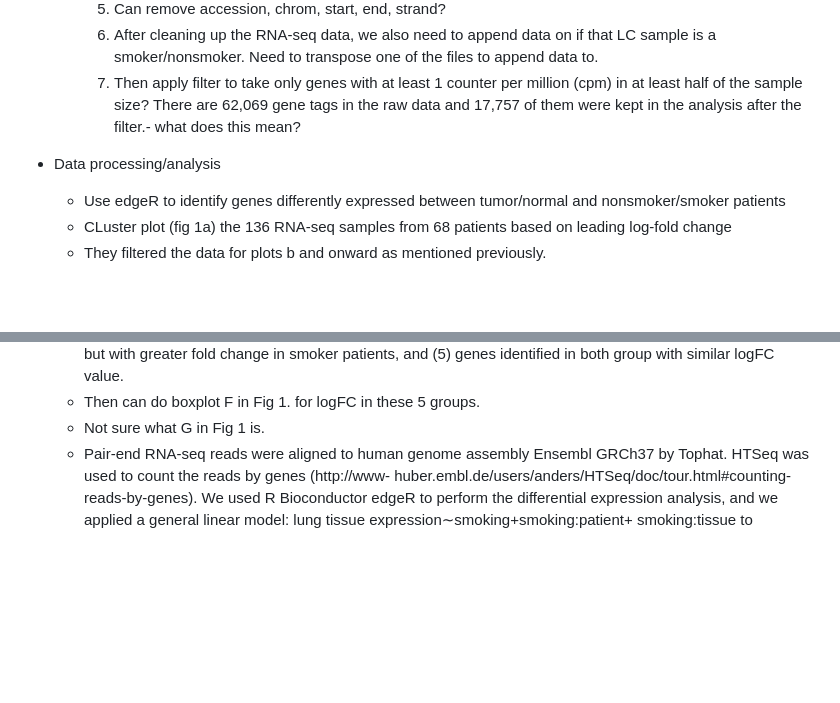
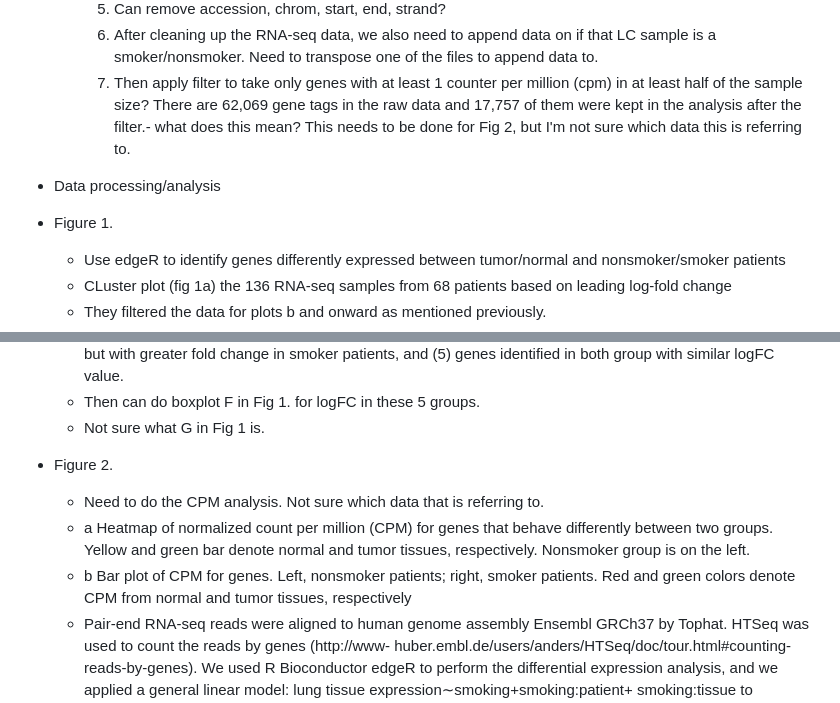
Before and after one commit to dtbun/BCB546-Spring2024-FinalProject, a Markdown page: Tasks_outline/README.md, 2 parts joined by grey strips. GitHub-like rendering; blank space fills up the shorter version.

```diff
--- a/Tasks_outline/README.md
+++ b/Tasks_outline/README.md
@@ -44,9 +44,11 @@ The graded deliverables that each group will provide will include a GitHub Repos
         6. After cleaning up the RNA-seq data, we also need to append data on if that LC sample is a smoker/nonsmoker. Need to transpose one of the files to append
         data to.
         7. Then apply filter to take only genes with at least 1 counter per million (cpm) in at least half of the sample size? There are 62,069 gene tags in the
-        raw data and 17,757 of them were kept in the analysis after the filter.- what does this mean?
+        raw data and 17,757 of them were kept in the analysis after the filter.- what does this mean? This needs to be done for Fig 2, but I'm not sure which data
+        this is referring to.
 
 * Data processing/analysis
+* Figure 1.
     * Use edgeR to identify genes differently expressed between tumor/normal and nonsmoker/smoker patients
     * CLuster plot (fig 1a) the 136 RNA-seq samples from 68 patients based on leading log-fold change
     * They filtered the data for plots b and onward as mentioned previously.
@@ -60,6 +62,11 @@ The graded deliverables that each group will provide will include a GitHub Repos
       both group but with greater fold change in smoker patients, and (5) genes identified in both group with similar logFC value.
     * Then can do boxplot F in Fig 1. for logFC in these 5 groups.
     * Not sure what G in Fig 1 is.
+* Figure 2.
+    * Need to do the CPM analysis. Not sure which data that is referring to.
+    * a Heatmap of normalized count per million (CPM) for genes that behave differently between two groups. Yellow and green bar denote normal and tumor tissues,
+      respectively. Nonsmoker group is on the left.
+    * b Bar plot of CPM for genes. Left, nonsmoker patients; right, smoker patients. Red and green colors denote CPM from normal and tumor tissues, respectively
     * Pair-end RNA-seq reads were aligned to human genome assembly Ensembl GRCh37 by Tophat. HTSeq was used to count the reads by genes (http://www-
      huber.embl.de/users/anders/HTSeq/doc/tour.html#counting-reads-by-genes). We used R Bioconductor edgeR to perform the differential expression analysis, and we
       applied a general linear model: lung tissue expression∼smoking+smoking:patient+ smoking:tissue to accommodate the multifactor design of the experiment.
```
